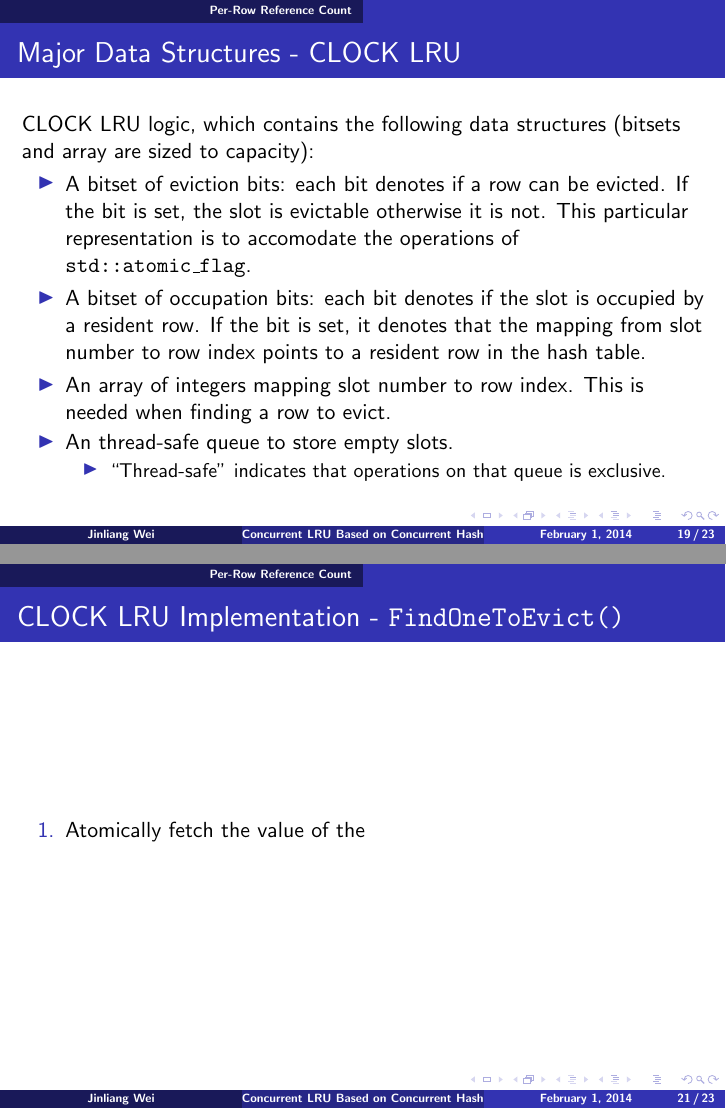
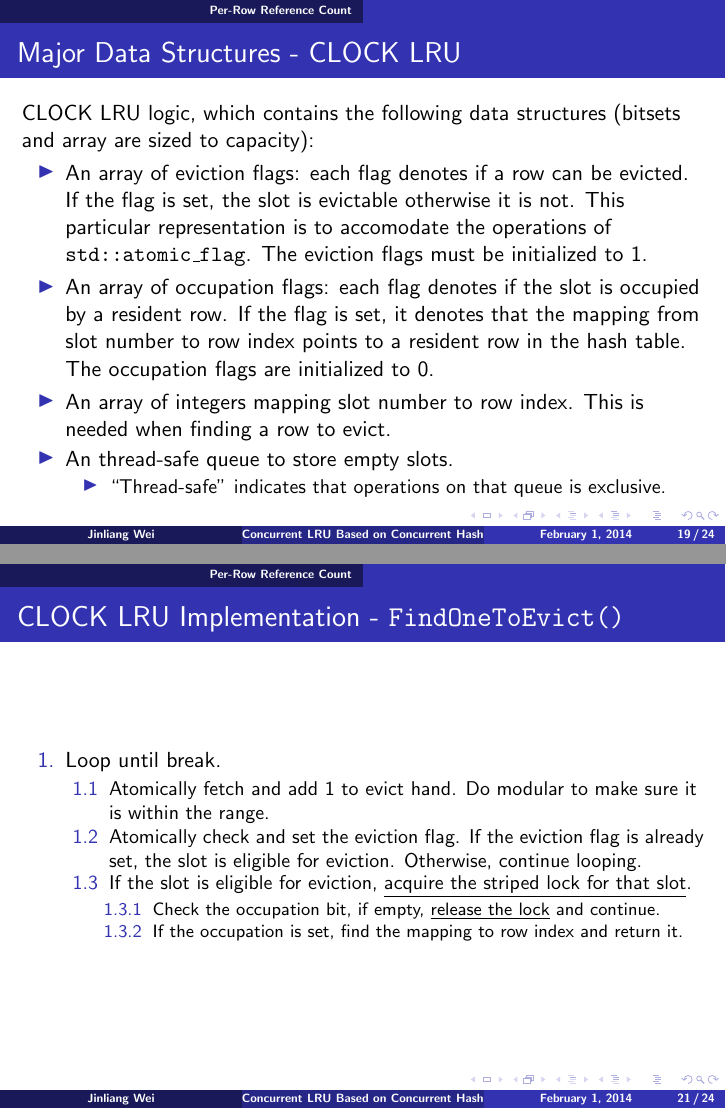
Before and after one commit to jinliangwei/latex_docs, LaTeX slides (system_designs/concurrent_lru.tex): pages 19 and 21 of 23 before the commit and pages 19 and 21 of 24 after it, joined at a grey line. Compiled offline with pdfLaTeX.

Commit message:
updated concrrent_lru

```diff
--- a/system_designs/concurrent_lru.tex
+++ b/system_designs/concurrent_lru.tex
@@ -245,12 +245,14 @@ concurrent hash table is seen by a later operation on the same key.
 CLOCK LRU logic, which contains the following data structures (bitsets and
  array are sized to capacity):
 \begin{itemize}
-\item A bitset of eviction bits: each bit denotes if a row can be evicted. If
-the bit is set, the slot is evictable otherwise it is not. This particular
-representation is to accomodate the operations of \texttt{std::atomic\_flag}.
-\item A bitset of occupation bits: each bit denotes if the slot is occupied by a
-resident row. If the bit is set, it denotes that the mapping from slot number
-to row index points to a resident row in the hash table.
+\item An array of eviction flags: each flag denotes if a row can be evicted. If
+the flag is set, the slot is evictable otherwise it is not. This particular
+representation is to accomodate the operations of \texttt{std::atomic\_flag}. The
+eviction flags must be initialized to 1.
+\item An array of occupation flags: each flag denotes if the slot is occupied by a
+resident row. If the flag is set, it denotes that the mapping from slot number
+to row index points to a resident row in the hash table. The occupation flags
+are initialized to 0.
 \item An array of integers mapping slot number to row index. This is needed when
 finding a row to evict.
 \item An thread-safe queue to store empty slots.
@@ -274,9 +276,26 @@ occupied slot.
 \frametitle{CLOCK LRU Implementation - \texttt{FindOneToEvict()}}
 
 \begin{enumerate}
-\item Atomically fetch the value of the
+\item Loop until break.
+\begin{enumerate}
+\item Atomically fetch and add 1 to evict hand. Do modular to make sure it is
+  within the range.
+\item Atomically check and set the eviction flag. If the eviction flag is already
+set, the slot is eligible for eviction. Otherwise, continue looping.
+\item If the slot is eligible for eviction, \underline{acquire the striped lock
+for that slot}.
+\begin{enumerate}
+\item Check the occupation bit, if empty, \underline{release the lock} and continue.
+\item If the occupation is set, find the mapping to row index and return it.
+\end{enumerate}
+\end{enumerate}
 \end{enumerate}
 \end{frame}
+
+\begin{frame}
+\frametitle{}
+\end{frame}
+
 
 \section{Grouped Reference Count}
 
```
Also changed, not shown: 1 other file.
